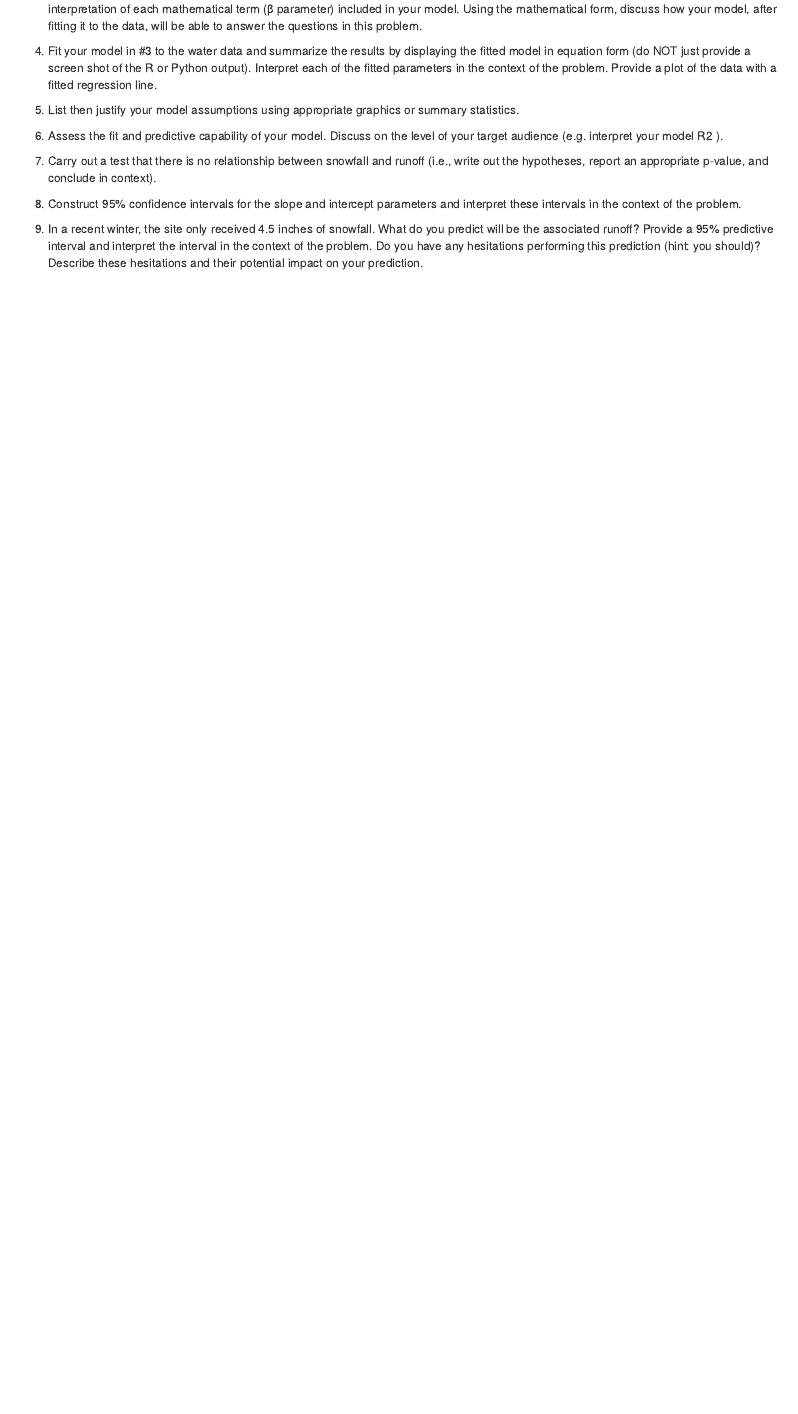
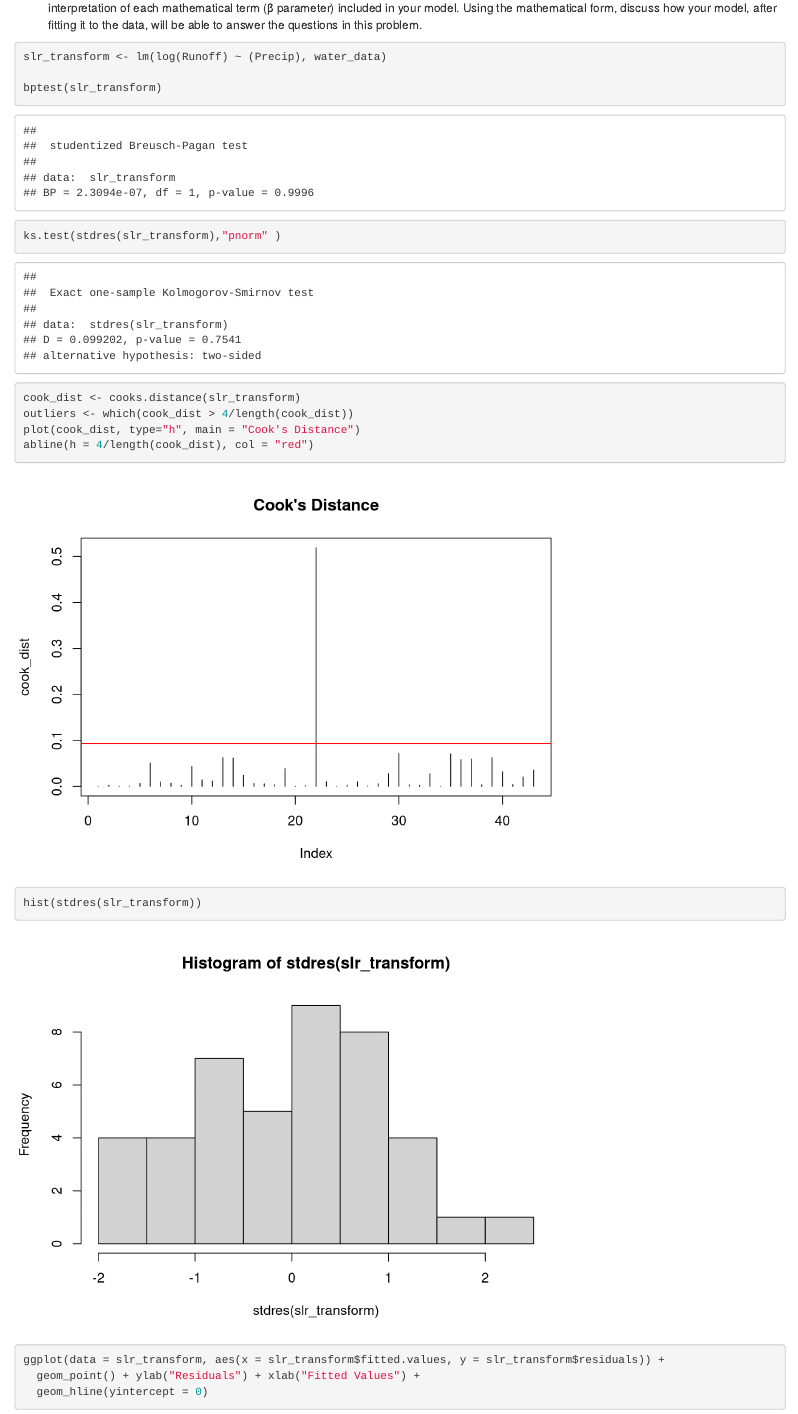
Before and after one commit to christrippe/330-HW-3, an R Markdown document (330-HW-3.Rmd): the page in a window 1100 px wide, from 490 px down before the commit and from 950 px down after it, so that both start at the same text. Rendered offline with R 4.5, knitr and Pandoc, with nearby package versions; some code elsewhere in the file could not run offline.

Commit message:
Found better transformation

````diff
--- a/330-HW-3.Rmd
+++ b/330-HW-3.Rmd
@@ -41,6 +41,22 @@ in your model. Using the mathematical form, discuss how your model, after fittin
 data, will be able to answer the questions in this problem.
 
 ```{r}
+
+slr_transform <- lm(log(Runoff) ~ (Precip), water_data)
+
+bptest(slr_transform)
+ks.test(stdres(slr_transform),"pnorm" )
+cook_dist <- cooks.distance(slr_transform)
+outliers <- which(cook_dist > 4/length(cook_dist))
+plot(cook_dist, type="h", main = "Cook's Distance")
+abline(h = 4/length(cook_dist), col = "red")
+
+
+hist(stdres(slr_transform))
+
+ggplot(data = slr_transform, aes(x = slr_transform$fitted.values, y = slr_transform$residuals)) +
+  geom_point() + ylab("Residuals") + xlab("Fitted Values") +
+  geom_hline(yintercept = 0)
 
 ```
 
````
Also changed, not shown: 330-HW-3.Rmd (4 more changed lines).
